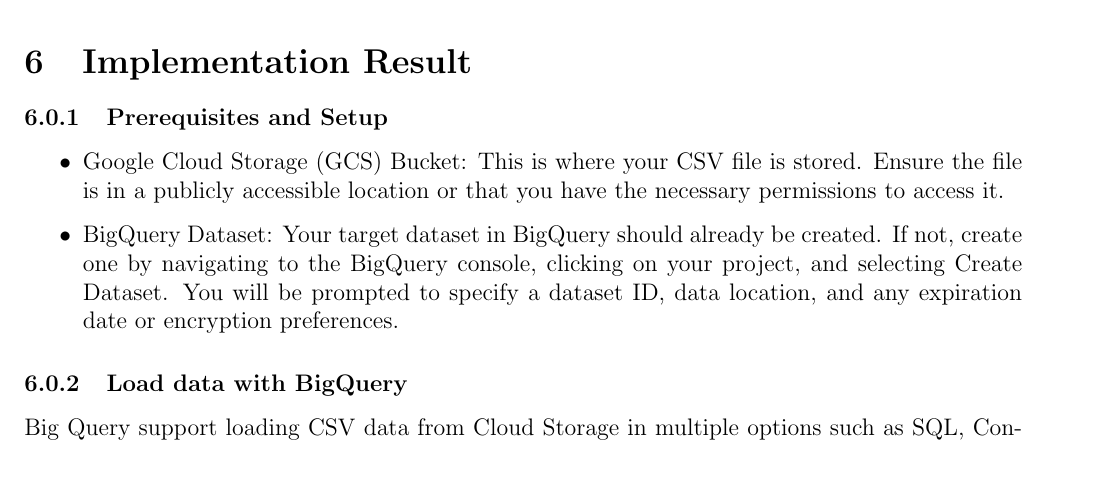
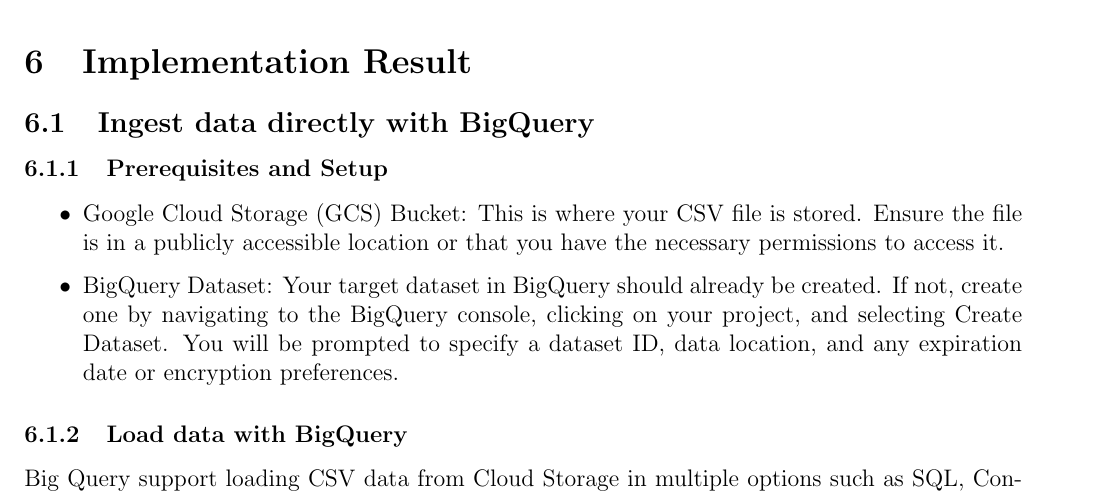
Before and after one commit to ducthuy-ng/data-engineer-report-sem241, a LaTeX document (main.tex, which reads sections/implementation/big_query.tex): part of page 10 of 22, cut so that both start at the same text. Compiled offline with pdfLaTeX.

Commit message:
Update big_query.tex

```diff
--- a/sections/implementation/big_query.tex
+++ b/sections/implementation/big_query.tex
@@ -1,3 +1,4 @@
+\subsection{Ingest data directly with BigQuery}
 \subsubsection{Prerequisites and Setup}
 \begin{itemize}
     \item Google Cloud Storage (GCS) Bucket: This is where your CSV file is stored. Ensure the file is in a publicly accessible location or that you have the necessary permissions to access it.
```
